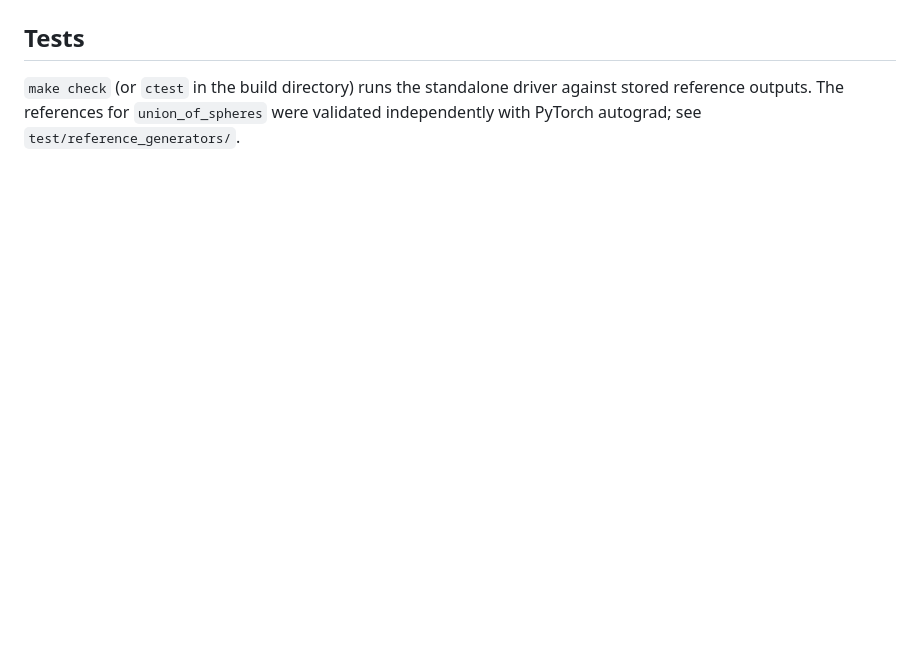
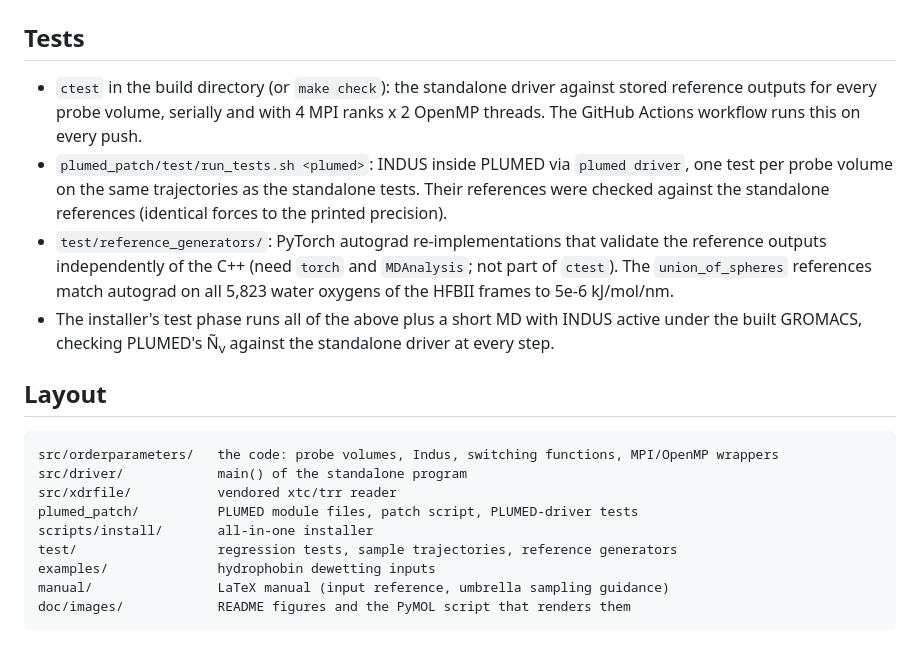
Before and after one commit to patellab511/indus, a Markdown page: README.md, the part around one of its changes. Drawn GitHub-style; blank space fills up the shorter version.

````diff
--- a/README.md
+++ b/README.md
@@ -50,6 +122,29 @@ flags, and results.
 
 ## Tests
 
-`make check` (or `ctest` in the build directory) runs the standalone driver against stored
-reference outputs. The references for `union_of_spheres` were validated independently with
-PyTorch autograd; see `test/reference_generators/`.
+- `ctest` in the build directory (or `make check`): the standalone driver against stored
+  reference outputs for every probe volume, serially and with 4 MPI ranks x 2 OpenMP threads.
+  The GitHub Actions workflow runs this on every push.
+- `plumed_patch/test/run_tests.sh <plumed>`: INDUS inside PLUMED via `plumed driver`, one test
+  per probe volume on the same trajectories as the standalone tests. Their references were
+  checked against the standalone references (identical forces to the printed precision).
+- `test/reference_generators/`: PyTorch autograd re-implementations that validate the
+  reference outputs independently of the C++ (need `torch` and `MDAnalysis`; not part of
+  `ctest`). The `union_of_spheres` references match autograd on all 5,823 water oxygens of the
+  HFBII frames to 5e-6 kJ/mol/nm.
+- The installer's test phase runs all of the above plus a short MD with INDUS active under
+  the built GROMACS, checking PLUMED's Ñ<sub>v</sub> against the standalone driver at every step.
+
+## Layout
+
+```
+src/orderparameters/   the code: probe volumes, Indus, switching functions, MPI/OpenMP wrappers
+src/driver/            main() of the standalone program
+src/xdrfile/           vendored xtc/trr reader
+plumed_patch/          PLUMED module files, patch script, PLUMED-driver tests
+scripts/install/       all-in-one installer
+test/                  regression tests, sample trajectories, reference generators
+examples/              hydrophobin dewetting inputs
+manual/                LaTeX manual (input reference, umbrella sampling guidance)
+doc/images/            README figures and the PyMOL script that renders them
+```
````
Also changed, not shown: other parts of README.md (+97 -25 lines), examples/hfbii_dewetting/README.md (added, +23 -0 lines), doc/images/hfbii_ntilde_vs_time.png (added), 5 other files.
